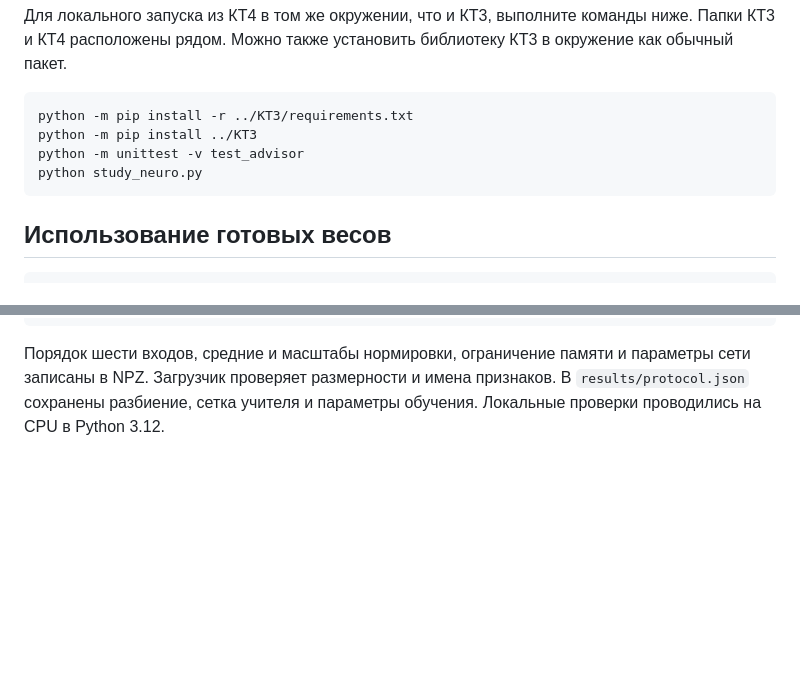
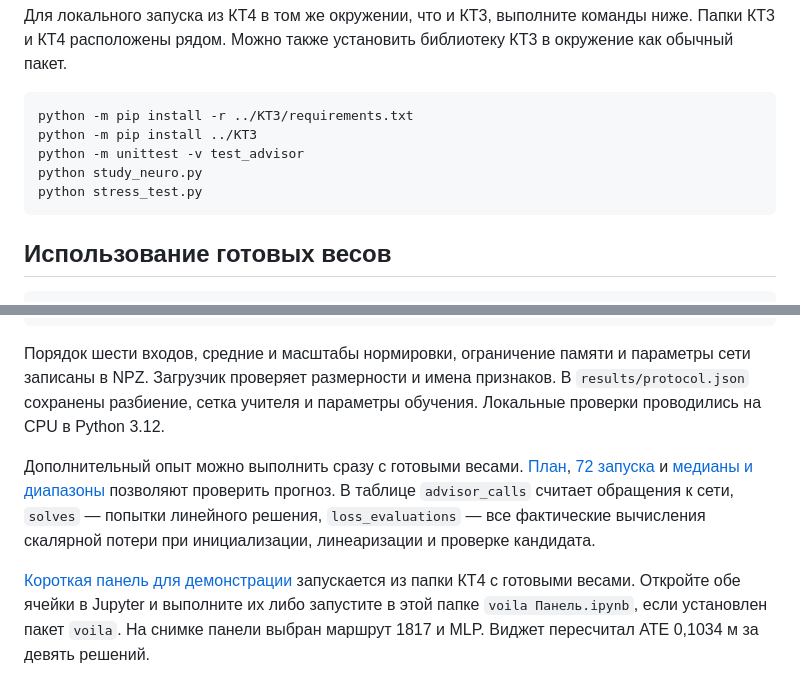
Before and after one commit to palkakopalka52-ui/fusion-slam-coursework, a Markdown page: КТ4/README.md, 2 parts joined by grey strips. Drawn GitHub-style; blank space fills up the shorter version.

Commit message:
Сравнить советников на шести новых маршрутах и проверить вычислительные затраты

````diff
--- a/КТ4/README.md
+++ b/КТ4/README.md
@@ -15,6 +15,7 @@ python -m pip install -r ../КТ3/requirements.txt
 python -m pip install ../КТ3
 python -m unittest -v test_advisor
 python study_neuro.py
+python stress_test.py
 ```
 
 ## Использование готовых весов
@@ -31,3 +32,7 @@ print(estimate.solves, estimate.status, estimate.history[-1])
 ```
 
 Порядок шести входов, средние и масштабы нормировки, ограничение памяти и параметры сети записаны в NPZ. Загрузчик проверяет размерности и имена признаков. В `results/protocol.json` сохранены разбиение, сетка учителя и параметры обучения. Локальные проверки проводились на CPU в Python 3.12.
+
+Дополнительный опыт можно выполнить сразу с готовыми весами. [План](experiment_plan.md), [72 запуска](results/stress_runs.csv) и [медианы и диапазоны](results/stress_summary.csv) позволяют проверить прогноз. В таблице `advisor_calls` считает обращения к сети, `solves` — попытки линейного решения, `loss_evaluations` — все фактические вычисления скалярной потери при инициализации, линеаризации и проверке кандидата.
+
+[Короткая панель для демонстрации](Панель.ipynb) запускается из папки КТ4 с готовыми весами. Откройте обе ячейки в Jupyter и выполните их либо запустите в этой папке `voila Панель.ipynb`, если установлен пакет `voila`. На снимке панели выбран маршрут 1817 и MLP. Виджет пересчитал ATE 0,1034 м за девять решений.
````
Also changed, not shown: КТ4/CHANGELOG.md (added, +6 -0 lines), КТ4/experiment_plan.md (added, +7 -0 lines), КТ4/Отчёт.md (+16 -1 lines), КТ4/screenshots/notebook.jpg (added), 8 other files.
